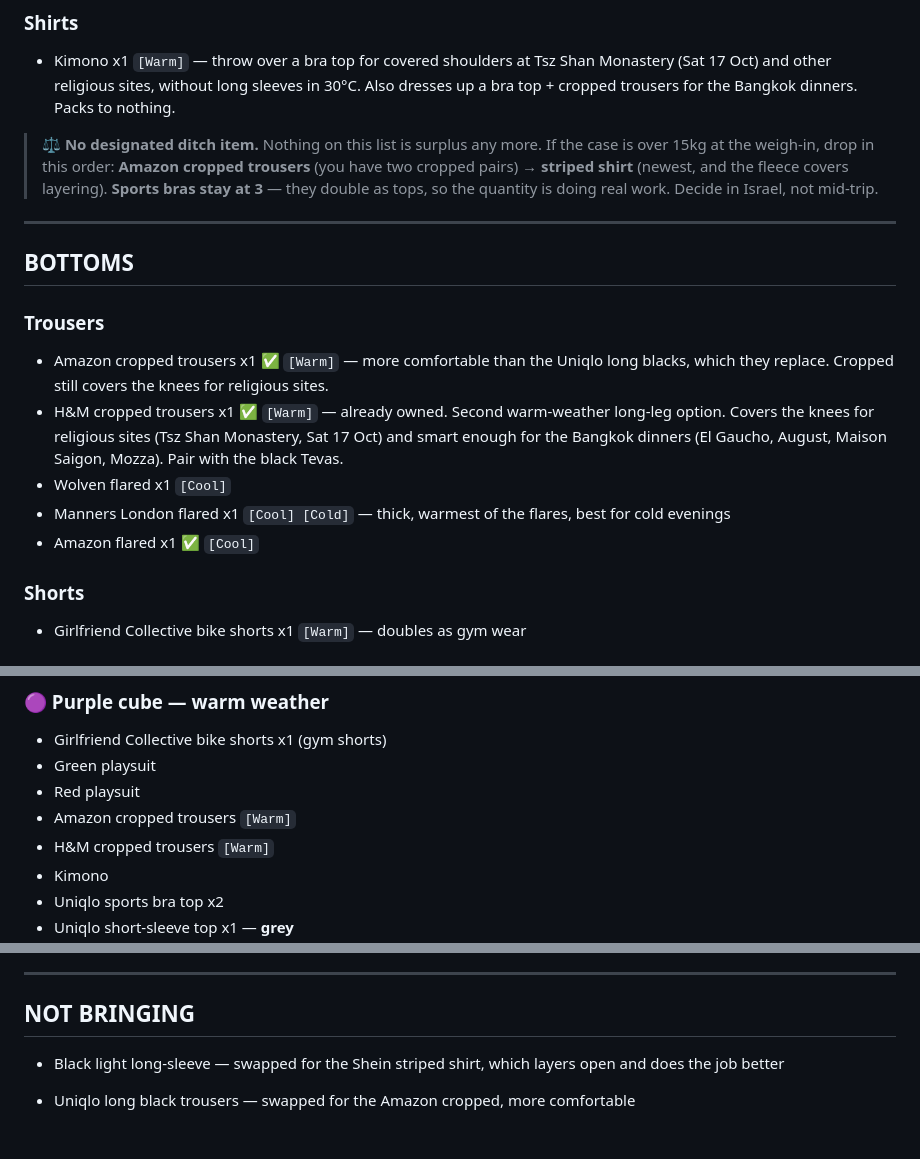
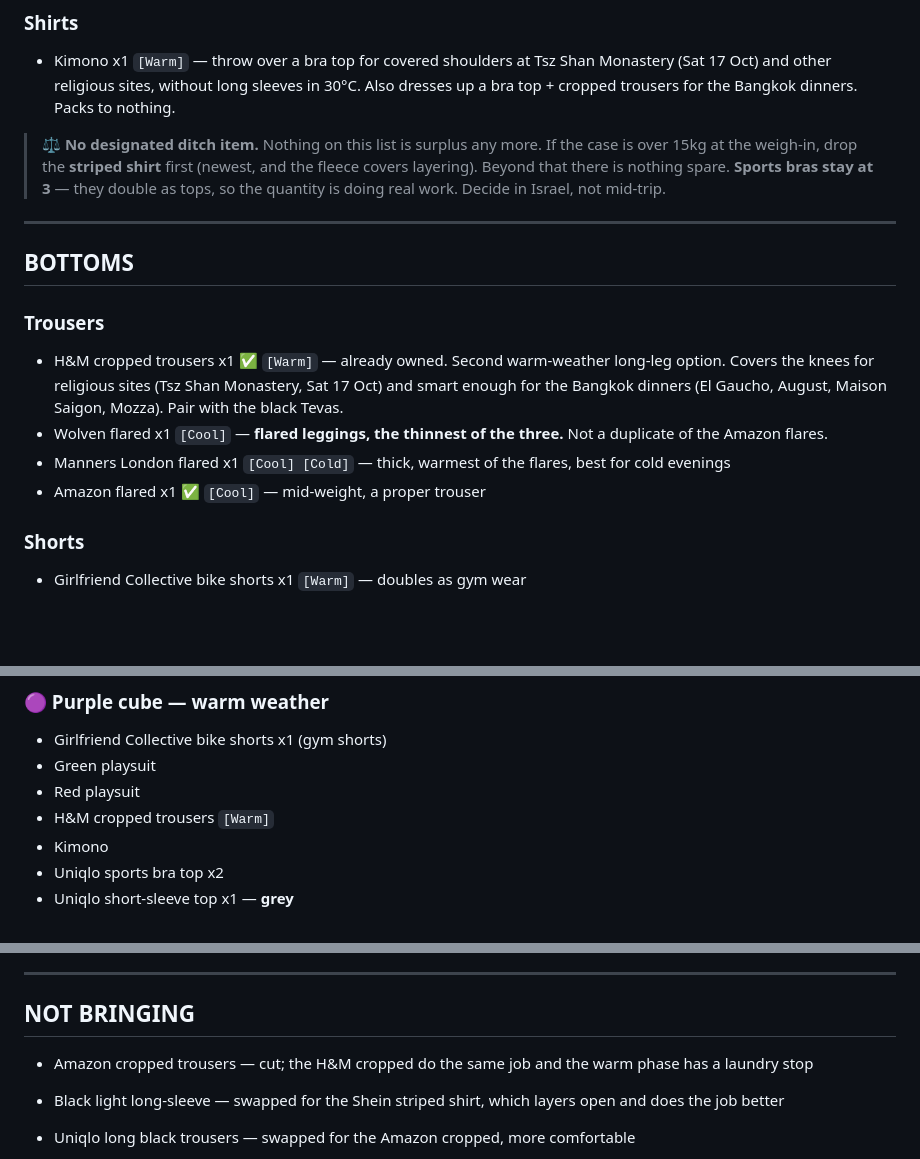
Before and after one commit to galexv400-ctrl/alex-travel-china, a Markdown page: travel/china-2026/packing-list.md, 3 parts joined by grey strips. Drawn GitHub-style; blank space fills up the shorter version.

```diff
--- a/travel/china-2026/packing-list.md
+++ b/travel/china-2026/packing-list.md
@@ -42,18 +42,17 @@
 ### Shirts
 - Kimono x1 `[Warm]` — throw over a bra top for covered shoulders at Tsz Shan Monastery (Sat 17 Oct) and other religious sites, without long sleeves in 30°C. Also dresses up a bra top + cropped trousers for the Bangkok dinners. Packs to nothing.
 
-> ⚖️ **No designated ditch item.** Nothing on this list is surplus any more. If the case is over 15kg at the weigh-in, drop in this order: **Amazon cropped trousers** (you have two cropped pairs) → **striped shirt** (newest, and the fleece covers layering). **Sports bras stay at 3** — they double as tops, so the quantity is doing real work. Decide in Israel, not mid-trip.
+> ⚖️ **No designated ditch item.** Nothing on this list is surplus any more. If the case is over 15kg at the weigh-in, drop the **striped shirt** first (newest, and the fleece covers layering). Beyond that there is nothing spare. **Sports bras stay at 3** — they double as tops, so the quantity is doing real work. Decide in Israel, not mid-trip.
 
 ---
 
 ## BOTTOMS
 
 ### Trousers
-- Amazon cropped trousers x1 ✅ `[Warm]` — more comfortable than the Uniqlo long blacks, which they replace. Cropped still covers the knees for religious sites.
 - H&M cropped trousers x1 ✅ `[Warm]` — already owned. Second warm-weather long-leg option. Covers the knees for religious sites (Tsz Shan Monastery, Sat 17 Oct) and smart enough for the Bangkok dinners (El Gaucho, August, Maison Saigon, Mozza). Pair with the black Tevas.
-- Wolven flared x1 `[Cool]`
+- Wolven flared x1 `[Cool]` — **flared leggings, the thinnest of the three.** Not a duplicate of the Amazon flares.
 - Manners London flared x1 `[Cool] [Cold]` — thick, warmest of the flares, best for cold evenings
-- Amazon flared x1 ✅ `[Cool]`
+- Amazon flared x1 ✅ `[Cool]` — mid-weight, a proper trouser
 
 ### Shorts
 - Girlfriend Collective bike shorts x1 `[Warm]` — doubles as gym wear
@@ -118,7 +117,6 @@
 - Girlfriend Collective bike shorts x1 (gym shorts)
 - Green playsuit
 - Red playsuit
-- Amazon cropped trousers `[Warm]`
 - H&M cropped trousers `[Warm]`
 - Kimono
 - Uniqlo sports bra top x2
@@ -344,6 +342,7 @@
 ---
 
 ## NOT BRINGING
+- Amazon cropped trousers — cut; the H&M cropped do the same job and the warm phase has a laundry stop
 - Black light long-sleeve — swapped for the Shein striped shirt, which layers open and does the job better
 - Uniqlo long black trousers — swapped for the Amazon cropped, more comfortable
 - 2nd pair GF bike shorts — one is enough
```
Also changed, not shown: travel/china-2026/outfit-plan.md (+3 -2 lines).
